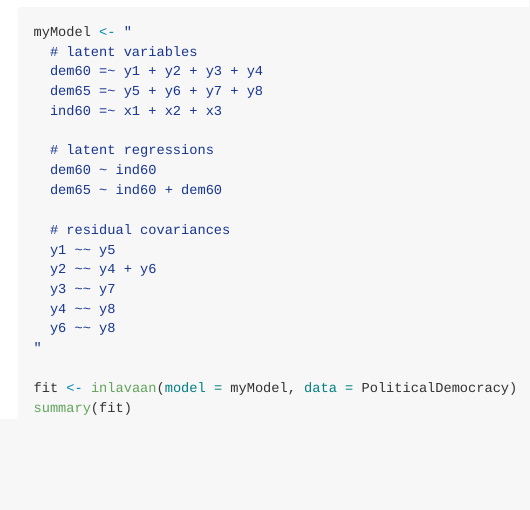
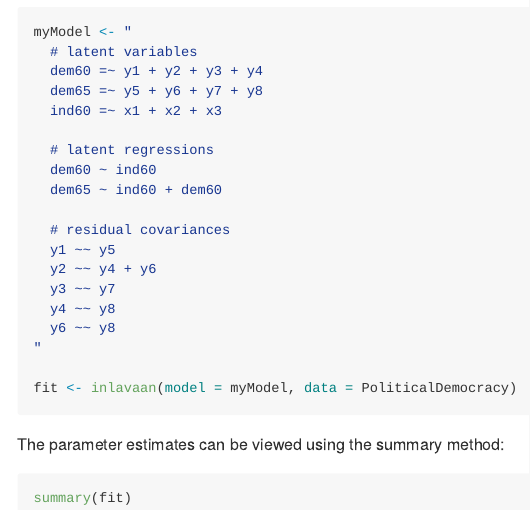
Before and after one commit to haziqj/INLAvaan, an R Markdown document (README.Rmd): the page in a window 1100 px wide, from 390 px down. Rendered offline with R 4.5, knitr and Pandoc, with nearby package versions; the code chunks are not run, so their results and figures are left out; badge pictures from the web are left out.

Commit message:
Update README

````diff
--- a/README.Rmd
+++ b/README.Rmd
@@ -54,5 +55,10 @@
 "
 
 fit <- inlavaan(model = myModel, data = PoliticalDemocracy)
+```
+
+The parameter estimates can be viewed using the summary method:
+
+```{r}
 summary(fit)
 ```
````
Also changed, not shown: README.md, README.Rmd (1 more changed lines).
